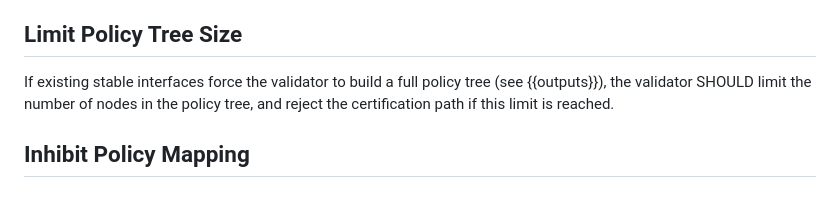
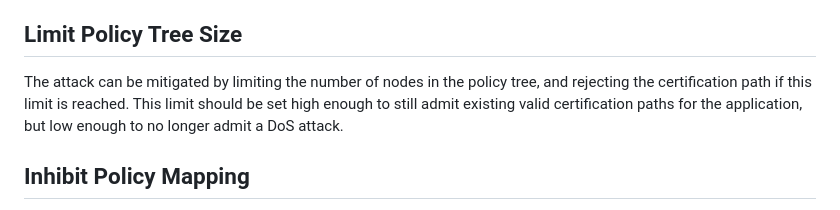
Before and after one commit to davidben/x509-policy-graph, a Markdown page: draft-ietf-lamps-x509-policy-graph.md, the part around the change. Drawn GitHub-style.

Commit message:
Rephrase section on policy tree limits
AD review comments

```diff
--- a/draft-ietf-lamps-x509-policy-graph.md
+++ b/draft-ietf-lamps-x509-policy-graph.md
@@ -691,9 +691,10 @@ ertificate, an attacker could still achieve O(N^(depth/2)) scaling.
 
 ## Limit Policy Tree Size
 
-If existing stable interfaces force the validator to build a full policy tree
-(see {{outputs}}), the validator SHOULD limit the number of nodes in the policy
-tree, and reject the certification path if this limit is reached.
+The attack can be mitigated by limiting the number of nodes in the policy tree,
+and rejecting the certification path if this limit is reached. This limit should
+be set high enough to still admit existing valid certification paths for the
+application, but low enough to no longer admit a DoS attack.
 
 ## Inhibit Policy Mapping
 
```
